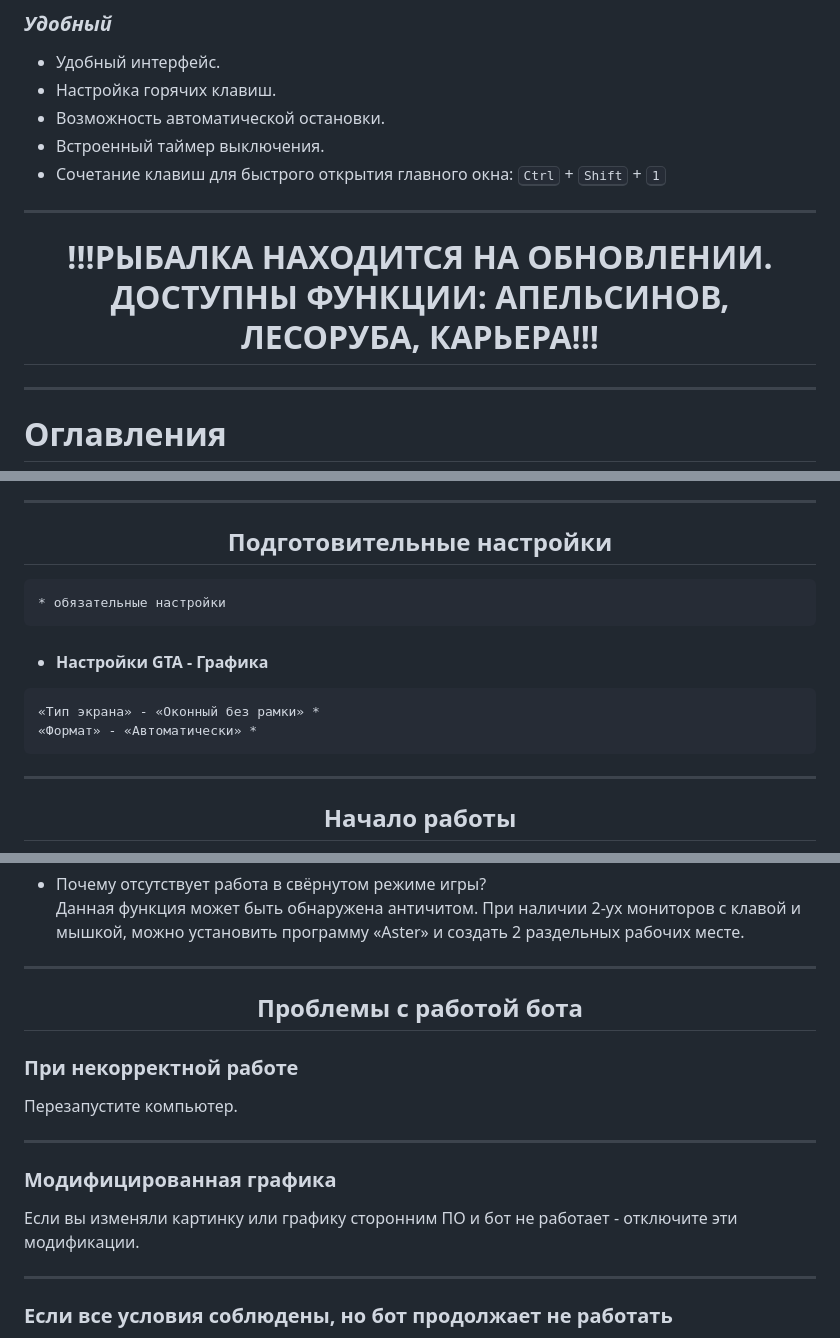
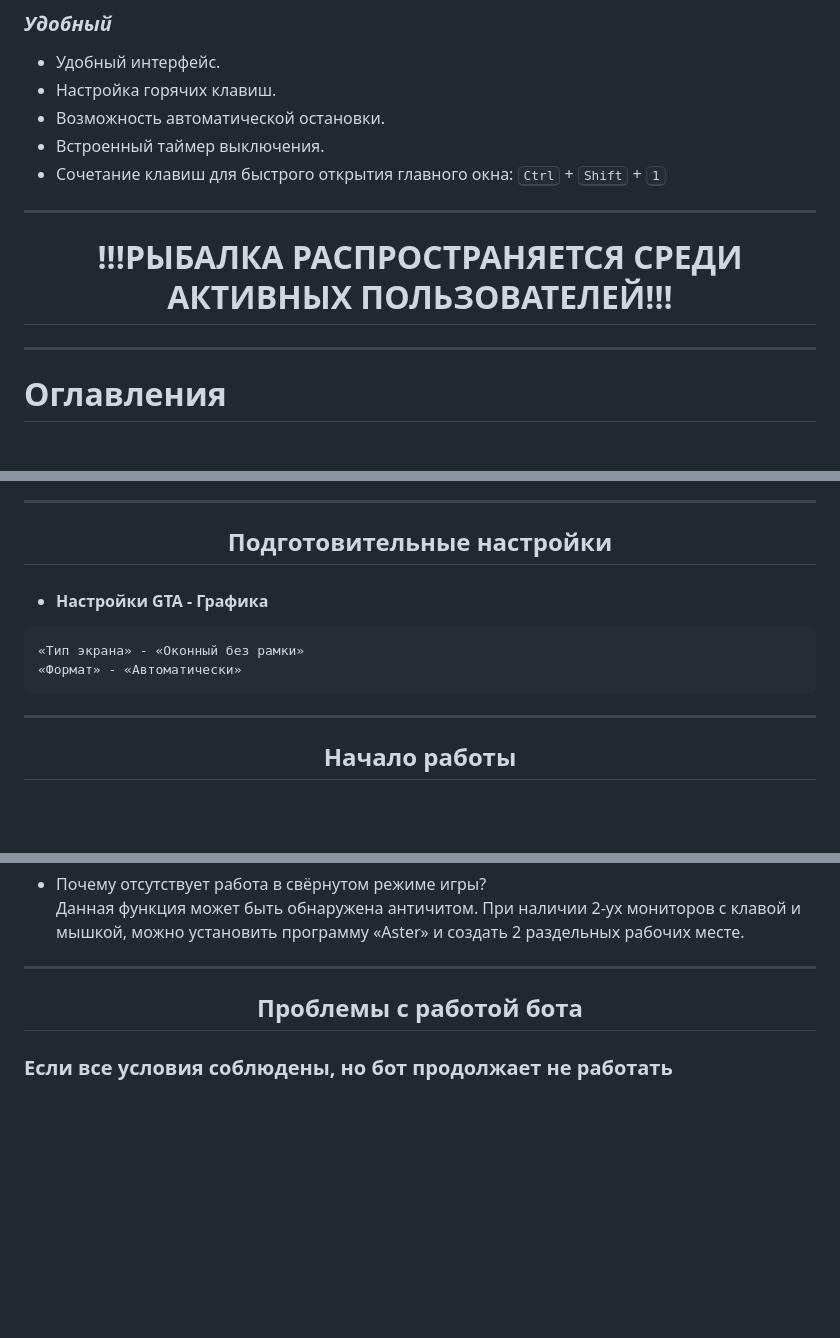
Before and after one commit to PaulTwelve/AutoFishBot-MajesticRP, a Markdown page: README.md, 3 parts joined by grey strips. GitHub-like rendering; blank space fills up the shorter version.

````diff
--- a/README.md
+++ b/README.md
@@ -39,7 +38,7 @@
 - Встроенный таймер выключения.
 - Сочетание клавиш для быстрого открытия главного окна: <kbd>Ctrl</kbd> + <kbd>Shift</kbd> + <kbd>1</kbd>
 ------
-<h1 align="center">!!!РЫБАЛКА НАХОДИТСЯ НА ОБНОВЛЕНИИ. ДОСТУПНЫ ФУНКЦИИ: АПЕЛЬСИНОВ, ЛЕСОРУБА, КАРЬЕРА!!!</h1>
+<h1 align="center">!!!РЫБАЛКА РАСПРОСТРАНЯЕТСЯ СРЕДИ АКТИВНЫХ ПОЛЬЗОВАТЕЛЕЙ!!!</h1>
 
 ------
 
@@ -62,14 +61,10 @@
 ------
 <h2 align="center">Подготовительные настройки</h2>
 
-```sh
-* обязательные настройки
-```
-
 - #### Настройки GTA - Графика
 ```sh
-«Тип экрана» - «Оконный без рамки» *
-«Формат» - «Автоматически» *
+«Тип экрана» - «Оконный без рамки»
+«Формат» - «Автоматически»
 ```
 
 ------
@@ -91,16 +86,6 @@
 ------
 <h2 align="center">Проблемы с работой бота</h2>
 
-### При некорректной работе
-
-Перезапустите компьютер.
-
-------
-### Модифицированная графика
-
-Если вы изменяли картинку или графику сторонним ПО и бот не работает - отключите эти модификации.
-
-------
 ### Если все условия соблюдены, но бот продолжает не работать
 
 1. Нажимаете сочетание <kbd>Win</kbd> + <kbd>R</kbd>
````
Also changed, not shown: other parts of README.md (+1 -2 lines).
